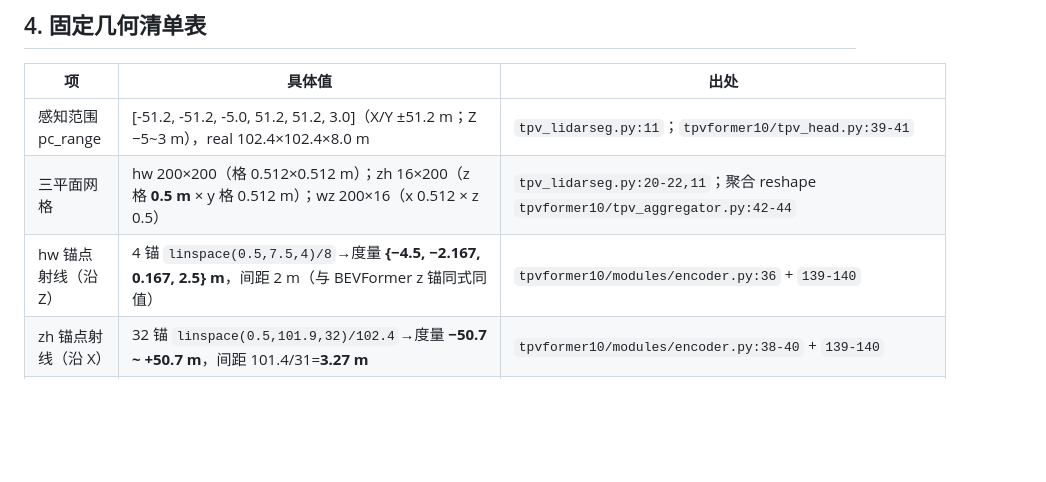
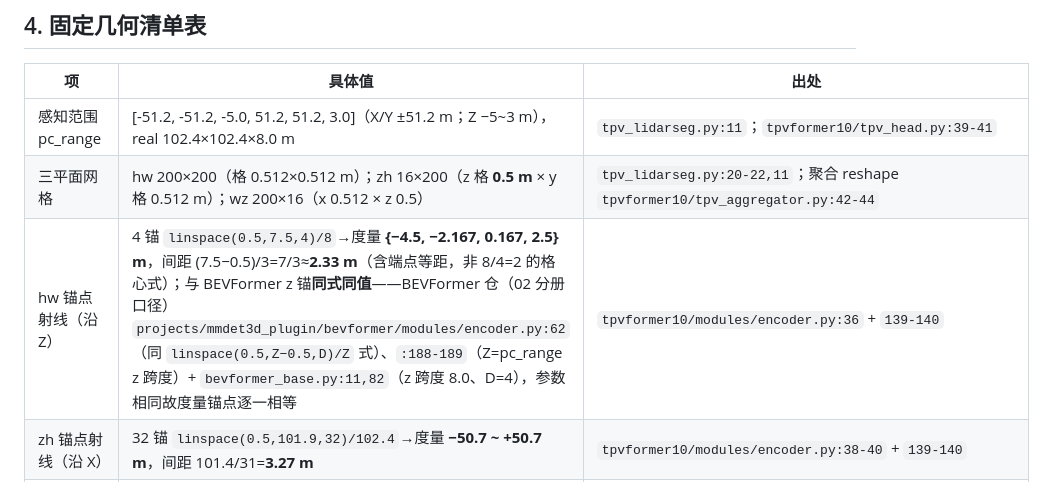
Before and after one commit to FanaticsKang/learning_qwen, a Markdown page: bev_projection/notes/03_tpvformer.md, the part around the change. Drawn GitHub-style; blank space fills up the shorter version.

Commit message:
Fix hw anchor spacing to 7/3 m and ground BEVFormer z-anchor equality claim

```diff
--- a/bev_projection/notes/03_tpvformer.md
+++ b/bev_projection/notes/03_tpvformer.md
@@ -67,7 +67,7 @@
 |---|---|---|
 | 感知范围 pc_range | [-51.2, -51.2, -5.0, 51.2, 51.2, 3.0]（X/Y ±51.2 m；Z −5~3 m），real 102.4×102.4×8.0 m | `tpv_lidarseg.py:11`；`tpvformer10/tpv_head.py:39-41` |
 | 三平面网格 | hw 200×200（格 0.512×0.512 m）；zh 16×200（z 格 **0.5 m** × y 格 0.512 m）；wz 200×16（x 0.512 × z 0.5） | `tpv_lidarseg.py:20-22,11`；聚合 reshape `tpvformer10/tpv_aggregator.py:42-44` |
-| hw 锚点射线（沿 Z） | 4 锚 `linspace(0.5,7.5,4)/8`→度量 **{−4.5, −2.167, 0.167, 2.5} m**，间距 2 m（与 BEVFormer z 锚同式同值） | `tpvformer10/modules/encoder.py:36` + `139-140` |
+| hw 锚点射线（沿 Z） | 4 锚 `linspace(0.5,7.5,4)/8`→度量 **{−4.5, −2.167, 0.167, 2.5} m**，间距 (7.5−0.5)/3=7/3≈**2.33 m**（含端点等距，非 8/4=2 的格心式）；与 BEVFormer z 锚**同式同值**——BEVFormer 仓（02 分册口径）`projects/mmdet3d_plugin/bevformer/modules/encoder.py:62`（同 `linspace(0.5,Z−0.5,D)/Z` 式）、`:188-189`（Z=pc_range z 跨度）+ `bevformer_base.py:11,82`（z 跨度 8.0、D=4），参数相同故度量锚点逐一相等 | `tpvformer10/modules/encoder.py:36` + `139-140` |
 | zh 锚点射线（沿 X） | 32 锚 `linspace(0.5,101.9,32)/102.4`→度量 **−50.7 ~ +50.7 m**，间距 101.4/31=**3.27 m** | `tpvformer10/modules/encoder.py:38-40` + `139-140` |
 | wz 锚点射线（沿 Y） | 32 锚，同 zh 数值（沿 Y） | `tpvformer10/modules/encoder.py:42-44` |
 | 跨视图锚点网格 | 每查询每平面 16 锚：本平面=自身格心重复 16 次；邻平面=沿对方轴 16 个均匀格心（如 hw 查询在 zh/wz 平面沿 z 取 16 个 z 格心） | `tpvformer10/modules/encoder.py:49-51,54-121`（57-63 本平面、64-75 邻平面）；`tpv_lidarseg.py:150` |
```
